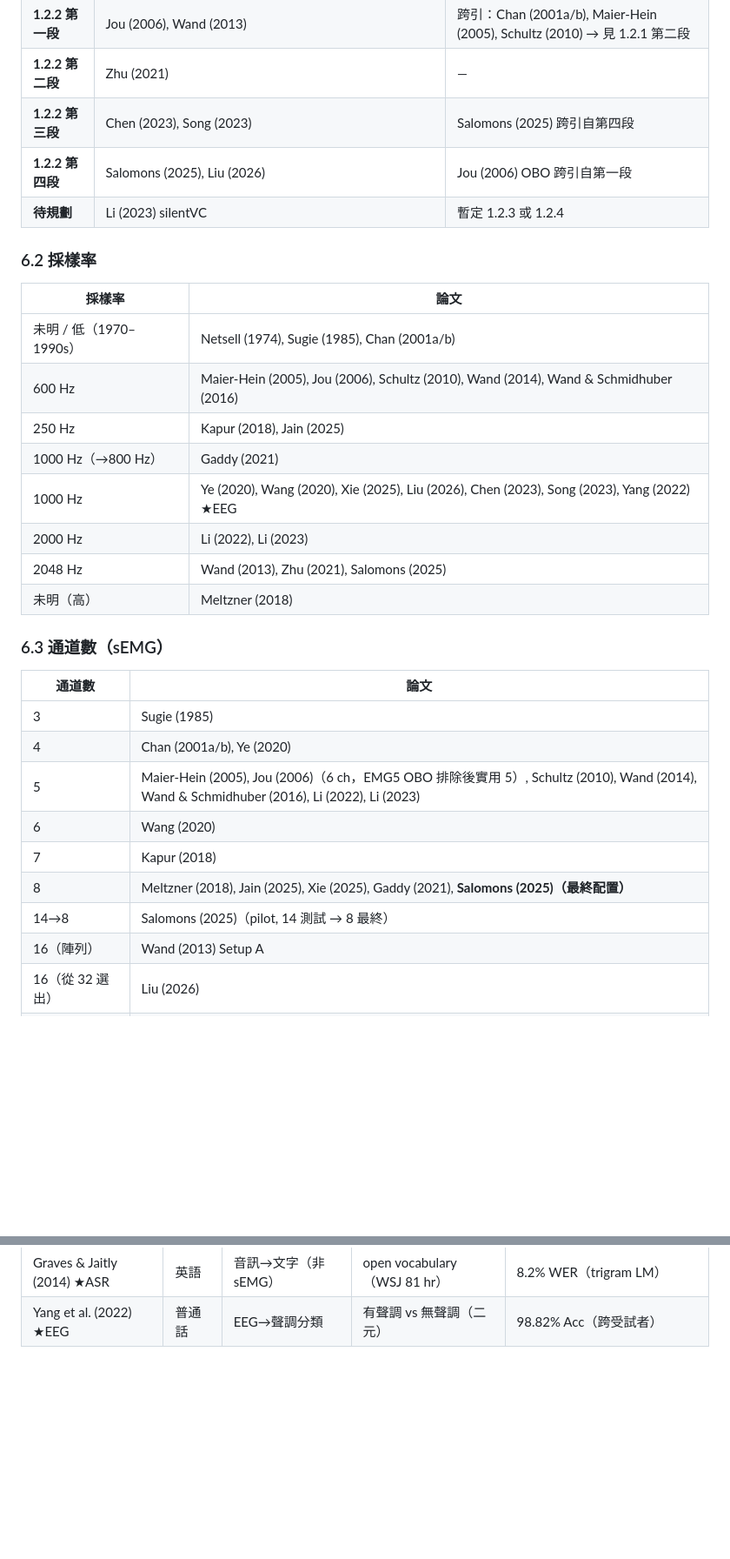
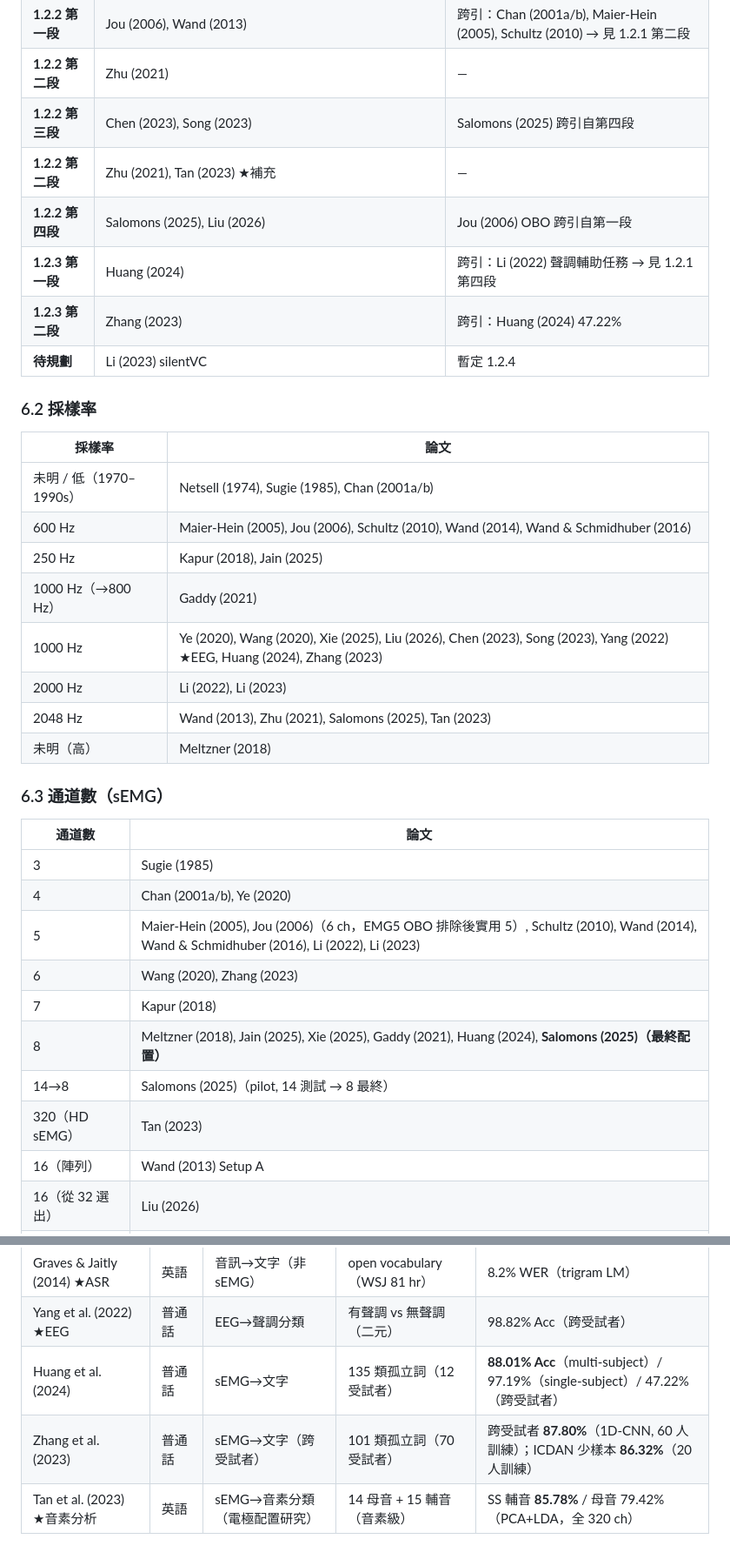
Before and after one commit to rayopenclaw316-gif/ray-agent, a Markdown page: papers/literature_comparison_table.md, 2 parts joined by grey strips. Shown at 87% size. GitHub-like rendering; blank space fills up the shorter version.

```diff
--- a/papers/literature_comparison_table.md
+++ b/papers/literature_comparison_table.md
@@ -139,8 +154,11 @@
 | **1.2.2 第一段** | Jou (2006), Wand (2013) | 跨引：Chan (2001a/b), Maier-Hein (2005), Schultz (2010) → 見 1.2.1 第二段 |
 | **1.2.2 第二段** | Zhu (2021) | — |
 | **1.2.2 第三段** | Chen (2023), Song (2023) | Salomons (2025) 跨引自第四段 |
+| **1.2.2 第二段** | Zhu (2021), Tan (2023) ★補充 | — |
 | **1.2.2 第四段** | Salomons (2025), Liu (2026) | Jou (2006) OBO 跨引自第一段 |
-| **待規劃** | Li (2023) silentVC | 暫定 1.2.3 或 1.2.4 |
+| **1.2.3 第一段** | Huang (2024) | 跨引：Li (2022) 聲調輔助任務 → 見 1.2.1 第四段 |
+| **1.2.3 第二段** | Zhang (2023) | 跨引：Huang (2024) 47.22% |
+| **待規劃** | Li (2023) silentVC | 暫定 1.2.4 |
 
 ### 6.2 採樣率
 
@@ -150,9 +168,9 @@
 | 600 Hz | Maier-Hein (2005), Jou (2006), Schultz (2010), Wand (2014), Wand & Schmidhuber (2016) |
 | 250 Hz | Kapur (2018), Jain (2025) |
 | 1000 Hz（→800 Hz）| Gaddy (2021) |
-| 1000 Hz | Ye (2020), Wang (2020), Xie (2025), Liu (2026), Chen (2023), Song (2023), Yang (2022) ★EEG |
+| 1000 Hz | Ye (2020), Wang (2020), Xie (2025), Liu (2026), Chen (2023), Song (2023), Yang (2022) ★EEG, Huang (2024), Zhang (2023) |
 | 2000 Hz | Li (2022), Li (2023) |
-| 2048 Hz | Wand (2013), Zhu (2021), Salomons (2025) |
+| 2048 Hz | Wand (2013), Zhu (2021), Salomons (2025), Tan (2023) |
 | 未明（高）| Meltzner (2018) |
 
 ### 6.3 通道數（sEMG）
@@ -162,10 +180,11 @@
 | 3 | Sugie (1985) |
 | 4 | Chan (2001a/b), Ye (2020) |
 | 5 | Maier-Hein (2005), Jou (2006)（6 ch，EMG5 OBO 排除後實用 5）, Schultz (2010), Wand (2014), Wand & Schmidhuber (2016), Li (2022), Li (2023) |
-| 6 | Wang (2020) |
+| 6 | Wang (2020), Zhang (2023) |
 | 7 | Kapur (2018) |
-| 8 | Meltzner (2018), Jain (2025), Xie (2025), Gaddy (2021), **Salomons (2025)（最終配置）** |
+| 8 | Meltzner (2018), Jain (2025), Xie (2025), Gaddy (2021), Huang (2024), **Salomons (2025)（最終配置）** |
 | 14→8 | Salomons (2025)（pilot, 14 測試 → 8 最終）|
+| 320（HD sEMG）| Tan (2023) |
 | 16（陣列）| Wand (2013) Setup A |
 | 16（從 32 選出）| Liu (2026) |
 | 35（陣列）| Wand (2013) Setup B |
@@ -209,3 +228,6 @@
 | Graves et al. (2006) ★CTC | 英語 | 音訊→音素（非 sEMG）| TIMIT（音素標注）| 30.51% LER（prefix search）|
 | Graves & Jaitly (2014) ★ASR | 英語 | 音訊→文字（非 sEMG）| open vocabulary（WSJ 81 hr）| 8.2% WER（trigram LM）|
 | Yang et al. (2022) ★EEG | 普通話 | EEG→聲調分類 | 有聲調 vs 無聲調（二元）| 98.82% Acc（跨受試者）|
+| Huang et al. (2024) | 普通話 | sEMG→文字 | 135 類孤立詞（12 受試者）| **88.01% Acc**（multi-subject）/ 97.19%（single-subject）/ 47.22%（跨受試者）|
+| Zhang et al. (2023) | 普通話 | sEMG→文字（跨受試者）| 101 類孤立詞（70 受試者）| 跨受試者 **87.80%**（1D-CNN, 60 人訓練）；ICDAN 少樣本 **86.32%**（20 人訓練）|
+| Tan et al. (2023) ★音素分析 | 英語 | sEMG→音素分類（電極配置研究）| 14 母音 + 15 輔音（音素級）| SS 輔音 **85.78%** / 母音 79.42%（PCA+LDA，全 320 ch）|
```
Also changed, not shown: other parts of papers/literature_comparison_table.md (+18 -3 lines).
